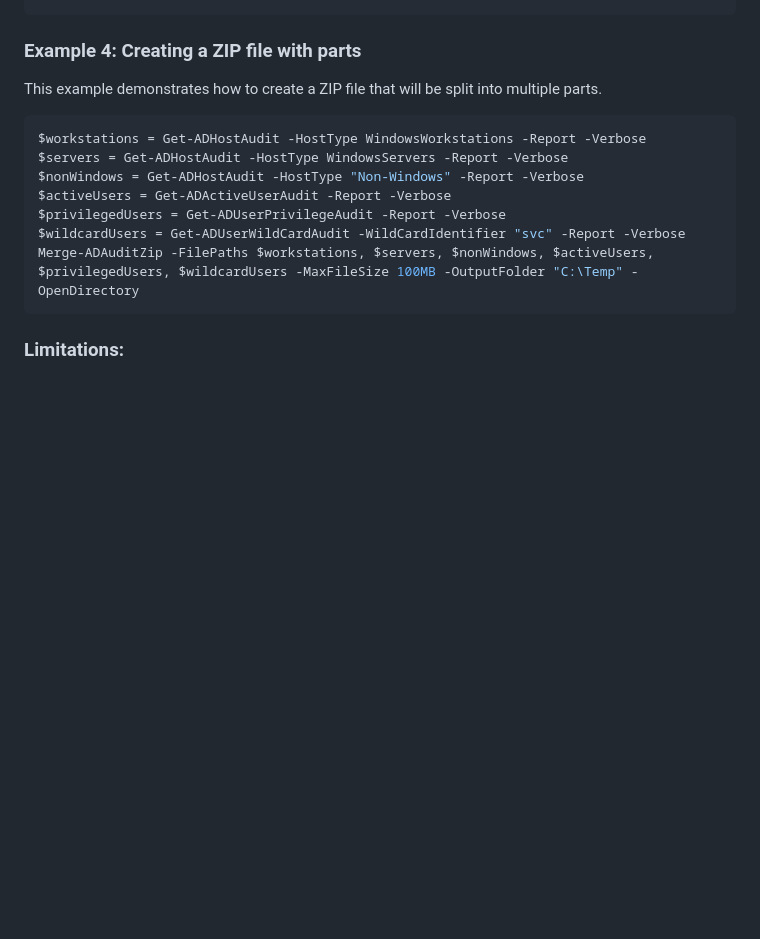
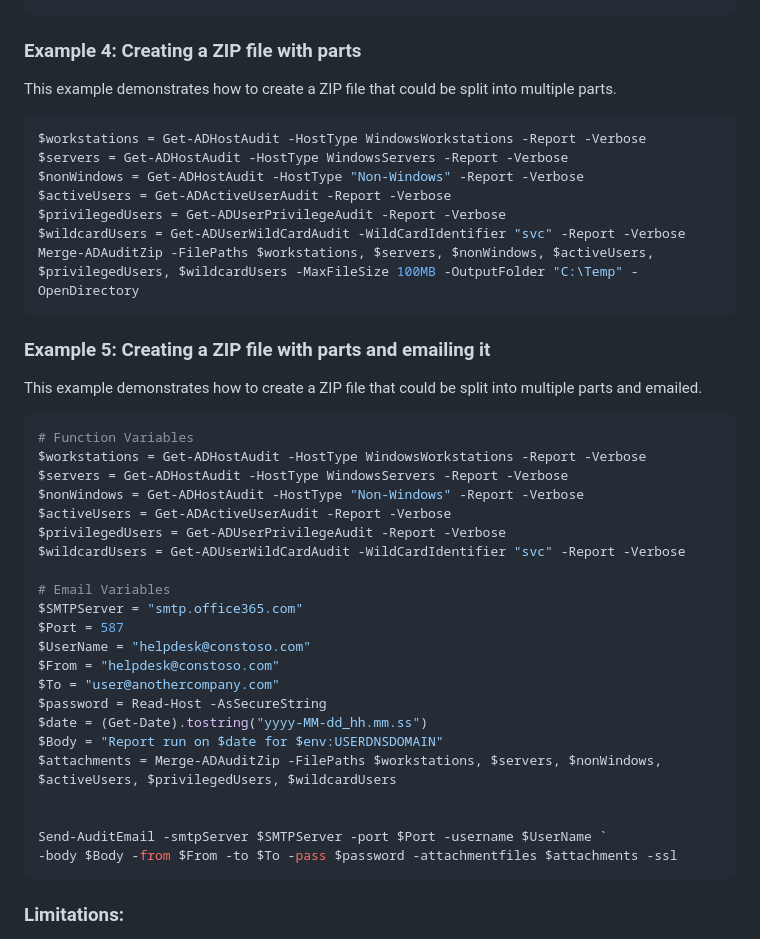
Before and after one commit to CriticalSolutionsNetwork/ADAuditTasks, a Markdown page: README.md, the part around the change. Rendered like a GitHub page; blank space fills up the shorter version.

````diff
--- a/README.md
+++ b/README.md
@@ -60,7 +60,7 @@ Send-AuditEmail -smtpServer $SMTPServer -port $Port -username $UserName `
 
 ### Example 4: Creating a ZIP file with parts
 
-This example demonstrates how to create a ZIP file that will be split into multiple parts.
+This example demonstrates how to create a ZIP file that could be split into multiple parts.
 
 ```powershell
 $workstations = Get-ADHostAudit -HostType WindowsWorkstations -Report -Verbose
@@ -71,6 +71,34 @@ $privilegedUsers = Get-ADUserPrivilegeAudit -Report -Verbose
 $wildcardUsers = Get-ADUserWildCardAudit -WildCardIdentifier "svc" -Report -Verbose
 Merge-ADAuditZip -FilePaths $workstations, $servers, $nonWindows, $activeUsers, $privilegedUsers, $wildcardUsers -MaxFileSize 100MB -OutputFolder "C:\Temp" -OpenDirectory
 ```
+### Example 5: Creating a ZIP file with parts and emailing it
+
+This example demonstrates how to create a ZIP file that could be split into multiple parts and emailed.
+
+```powershell
+# Function Variables
+$workstations = Get-ADHostAudit -HostType WindowsWorkstations -Report -Verbose
+$servers = Get-ADHostAudit -HostType WindowsServers -Report -Verbose
+$nonWindows = Get-ADHostAudit -HostType "Non-Windows" -Report -Verbose
+$activeUsers = Get-ADActiveUserAudit -Report -Verbose
+$privilegedUsers = Get-ADUserPrivilegeAudit -Report -Verbose
+$wildcardUsers = Get-ADUserWildCardAudit -WildCardIdentifier "svc" -Report -Verbose
+
+# Email Variables
+$SMTPServer = "smtp.office365.com"
+$Port = 587
+$UserName = "helpdesk@constoso.com"
+$From = "helpdesk@constoso.com"
+$To = "user@anothercompany.com"
+$password = Read-Host -AsSecureString
+$date = (Get-Date).tostring("yyyy-MM-dd_hh.mm.ss")
+$Body = "Report run on $date for $env:USERDNSDOMAIN"
+$attachments = Merge-ADAuditZip -FilePaths $workstations, $servers, $nonWindows, $activeUsers, $privilegedUsers, $wildcardUsers
+
+
+Send-AuditEmail -smtpServer $SMTPServer -port $Port -username $UserName `
+-body $Body -from $From -to $To -pass $password -attachmentfiles $attachments -ssl
+```
 ### Limitations:
 
 - The module Get-NetworkAudit does not return a string output of the filename for usage in the Send-AuditEmail function.
````
